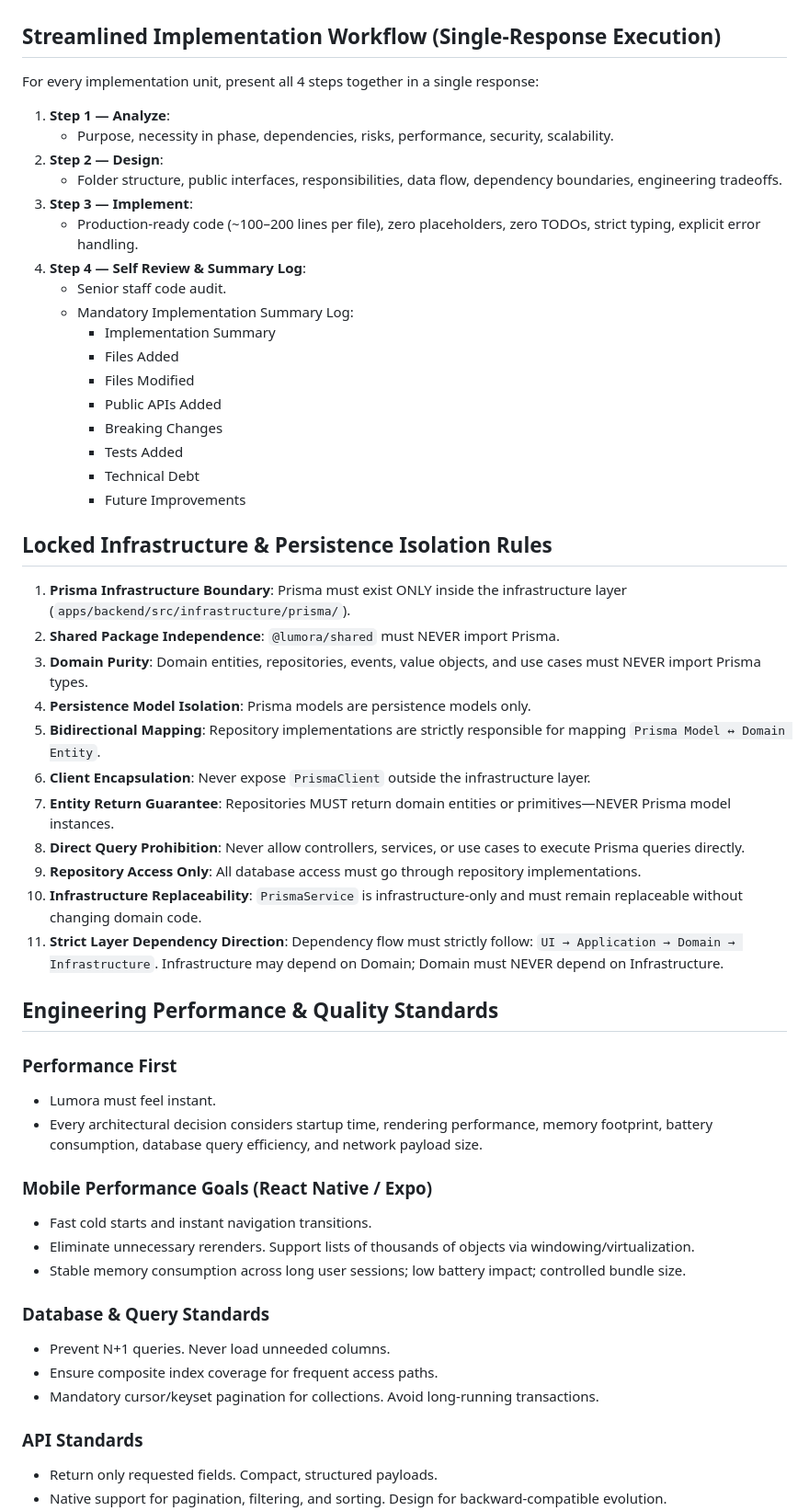
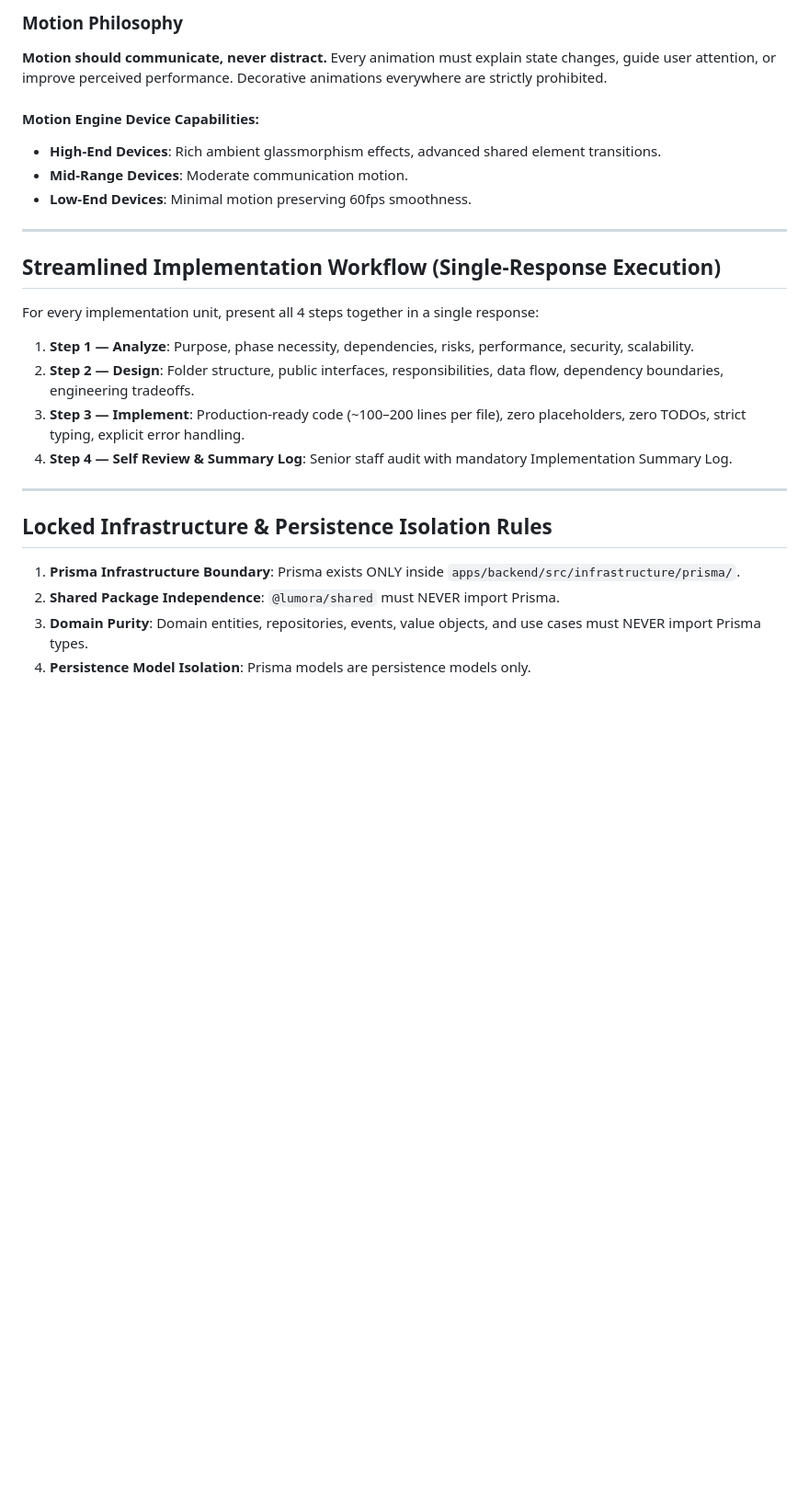
Before and after one commit to Adinarayan20/Lumora, a Markdown page: .agents/AGENTS.md, the part around one of its changes. Shown at 92% size. Rendered like a GitHub page; blank space fills up the shorter version.

Commit message:
docs(constitution): update AGENTS.md with Lumora Engineering Manifesto and strategic platform principles

```diff
--- a/.agents/AGENTS.md
+++ b/.agents/AGENTS.md
@@ -25,54 +104,24 @@
+### Motion Philosophy
+**Motion should communicate, never distract.** Every animation must explain state changes, guide user attention, or improve perceived performance. Decorative animations everywhere are strictly prohibited.
+
+#### Motion Engine Device Capabilities:
+- **High-End Devices**: Rich ambient glassmorphism effects, advanced shared element transitions.
+- **Mid-Range Devices**: Moderate communication motion.
+- **Low-End Devices**: Minimal motion preserving 60fps smoothness.
+
+---
 
 ## Streamlined Implementation Workflow (Single-Response Execution)
 For every implementation unit, present all 4 steps together in a single response:
-1. **Step 1 — Analyze**:
-   - Purpose, necessity in phase, dependencies, risks, performance, security, scalability.
-2. **Step 2 — Design**:
-   - Folder structure, public interfaces, responsibilities, data flow, dependency boundaries, engineering tradeoffs.
-3. **Step 3 — Implement**:
-   - Production-ready code (~100–200 lines per file), zero placeholders, zero TODOs, strict typing, explicit error handling.
-4. **Step 4 — Self Review & Summary Log**:
-   - Senior staff code audit.
-   - Mandatory Implementation Summary Log:
-     - Implementation Summary
-     - Files Added
-     - Files Modified
-     - Public APIs Added
-     - Breaking Changes
-     - Tests Added
-     - Technical Debt
-     - Future Improvements
+1. **Step 1 — Analyze**: Purpose, phase necessity, dependencies, risks, performance, security, scalability.
+2. **Step 2 — Design**: Folder structure, public interfaces, responsibilities, data flow, dependency boundaries, engineering tradeoffs.
+3. **Step 3 — Implement**: Production-ready code (~100–200 lines per file), zero placeholders, zero TODOs, strict typing, explicit error handling.
+4. **Step 4 — Self Review & Summary Log**: Senior staff audit with mandatory Implementation Summary Log.
+
+---
 
 ## Locked Infrastructure & Persistence Isolation Rules
-1. **Prisma Infrastructure Boundary**: Prisma must exist ONLY inside the infrastructure layer (`apps/backend/src/infrastructure/prisma/`).
+1. **Prisma Infrastructure Boundary**: Prisma exists ONLY inside `apps/backend/src/infrastructure/prisma/`.
 2. **Shared Package Independence**: `@lumora/shared` must NEVER import Prisma.
 3. **Domain Purity**: Domain entities, repositories, events, value objects, and use cases must NEVER import Prisma types.
 4. **Persistence Model Isolation**: Prisma models are persistence models only.
-5. **Bidirectional Mapping**: Repository implementations are strictly responsible for mapping `Prisma Model ↔ Domain Entity`.
-6. **Client Encapsulation**: Never expose `PrismaClient` outside the infrastructure layer.
-7. **Entity Return Guarantee**: Repositories MUST return domain entities or primitives—NEVER Prisma model instances.
-8. **Direct Query Prohibition**: Never allow controllers, services, or use cases to execute Prisma queries directly.
-9. **Repository Access Only**: All database access must go through repository implementations.
-10. **Infrastructure Replaceability**: `PrismaService` is infrastructure-only and must remain replaceable without changing domain code.
-11. **Strict Layer Dependency Direction**: Dependency flow must strictly follow: `UI → Application → Domain → Infrastructure`. Infrastructure may depend on Domain; Domain must NEVER depend on Infrastructure.
-
-## Engineering Performance & Quality Standards
-
-### Performance First
-- Lumora must feel instant.
-- Every architectural decision considers startup time, rendering performance, memory footprint, battery consumption, database query efficiency, and network payload size.
-
-### Mobile Performance Goals (React Native / Expo)
-- Fast cold starts and instant navigation transitions.
-- Eliminate unnecessary rerenders. Support lists of thousands of objects via windowing/virtualization.
-- Stable memory consumption across long user sessions; low battery impact; controlled bundle size.
-
-### Database & Query Standards
-- Prevent N+1 queries. Never load unneeded columns.
-- Ensure composite index coverage for frequent access paths.
-- Mandatory cursor/keyset pagination for collections. Avoid long-running transactions.
-
-### API Standards
-- Return only requested fields. Compact, structured payloads.
-- Native support for pagination, filtering, and sorting. Design for backward-compatible evolution.
-
```
Also changed, not shown: other parts of .agents/AGENTS.md (+103 -34 lines).
